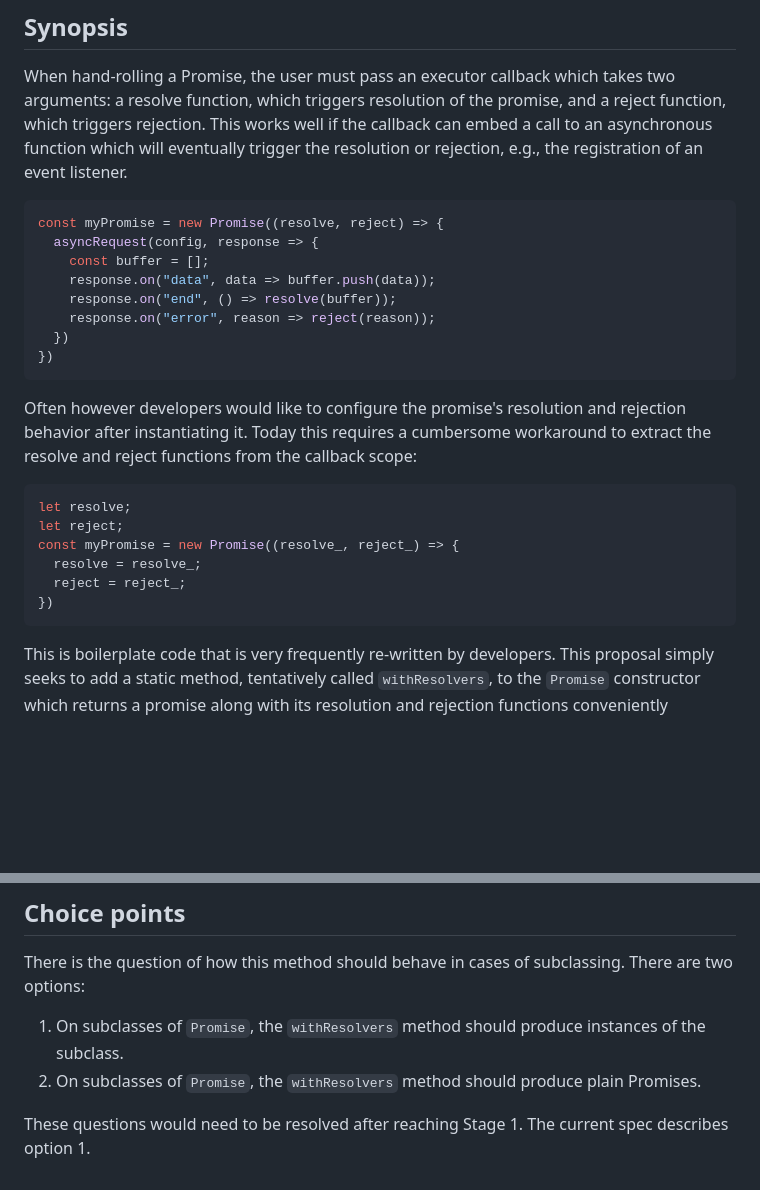
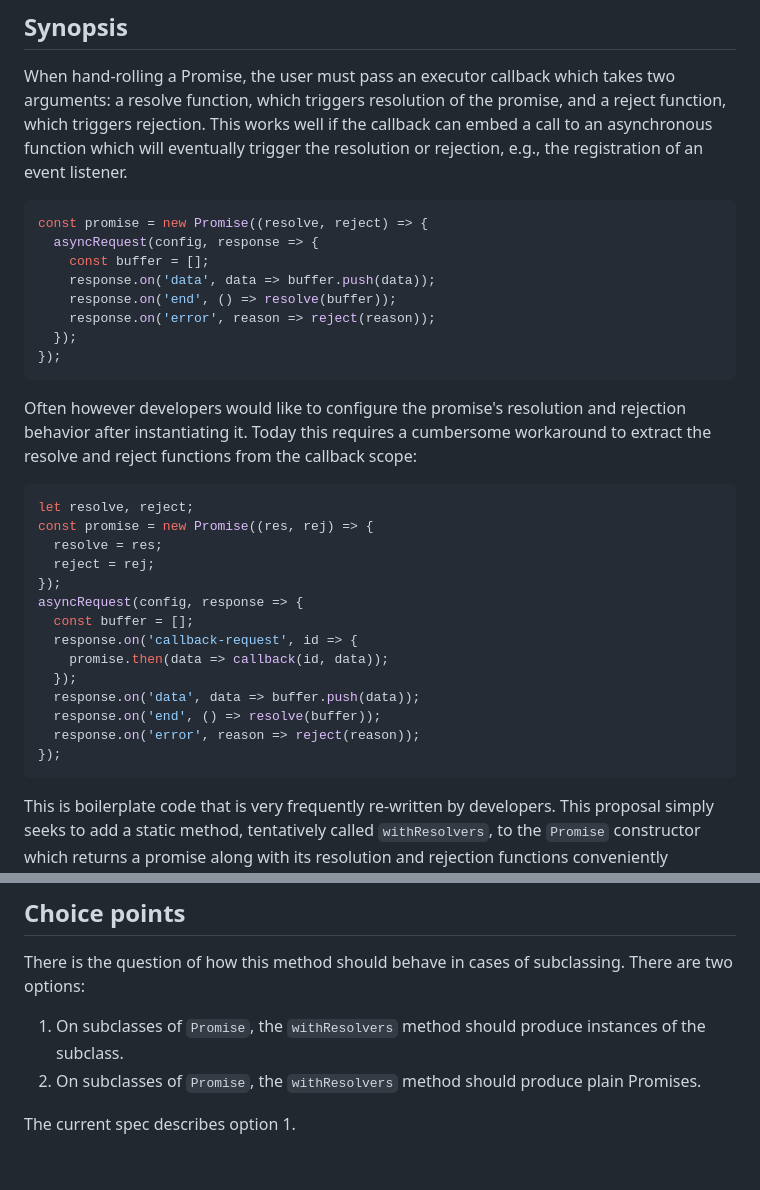
Before and after one commit to tc39/proposal-promise-with-resolvers, a Markdown page: README.md, 2 parts joined by grey strips. Rendered like a GitHub page; blank space fills up the shorter version.

Commit message:
🎨 normalize examples, add code from stage 1 slides

````diff
--- a/README.md
+++ b/README.md
@@ -20,25 +20,33 @@ Authors:
 When hand-rolling a Promise, the user must pass an executor callback which takes two arguments: a resolve function, which triggers resolution of the promise, and a reject function, which triggers rejection. This works well if the callback can embed a call to an asynchronous function which will eventually trigger the resolution or rejection, e.g., the registration of an event listener.
 
 ```js
-const myPromise = new Promise((resolve, reject) => {
+const promise = new Promise((resolve, reject) => {
   asyncRequest(config, response => {
     const buffer = [];
-    response.on("data", data => buffer.push(data));
-    response.on("end", () => resolve(buffer));
-    response.on("error", reason => reject(reason));
-  })
-})
+    response.on('data', data => buffer.push(data));
+    response.on('end', () => resolve(buffer));
+    response.on('error', reason => reject(reason));
+  });
+});
 ```
 
 Often however developers would like to configure the promise's resolution and rejection behavior after instantiating it. Today this requires a cumbersome workaround to extract the resolve and reject functions from the callback scope:
 
 ```js
-let resolve;
-let reject;
-const myPromise = new Promise((resolve_, reject_) => {
-  resolve = resolve_;
-  reject = reject_;
-})
+let resolve, reject;
+const promise = new Promise((res, rej) => {
+  resolve = res;
+  reject = rej;
+});
+asyncRequest(config, response => {
+  const buffer = [];
+  response.on('callback-request', id => {
+    promise.then(data => callback(id, data));
+  });
+  response.on('data', data => buffer.push(data));
+  response.on('end', () => resolve(buffer));
+  response.on('error', reason => reject(reason));
+});
 ```
 
 This is boilerplate code that is very frequently re-written by developers. This proposal simply seeks to add a static method, tentatively called `withResolvers`, to the `Promise` constructor which returns a promise along with its resolution and rejection functions conveniently exposed.
@@ -69,4 +77,4 @@ There is the question of how this method should behave in cases of subclassing.
 1. On subclasses of `Promise`, the `withResolvers` method should produce instances of the subclass.
 2. On subclasses of `Promise`, the `withResolvers` method should produce plain Promises.
 
-These questions would need to be resolved after reaching Stage 1. The current spec describes option 1.
+The current spec describes option 1.
````
